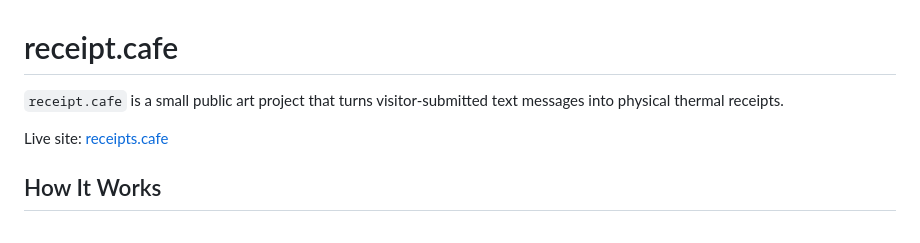
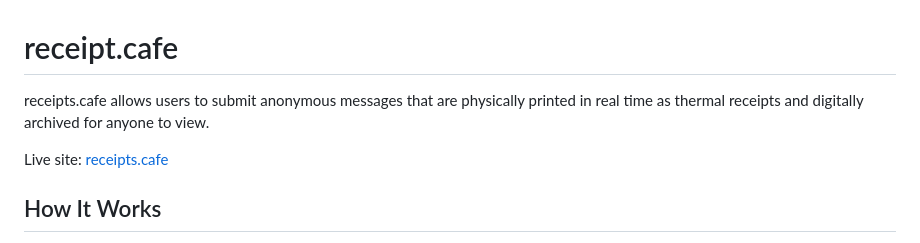
Before and after one commit to chairs44/receipts.cafe, a Markdown page: README.md, the part around the change. Rendered like a GitHub page.

Commit message:
Align project description with public scope

```diff
--- a/README.md
+++ b/README.md
@@ -1,7 +1,8 @@
 # receipt.cafe
 
-`receipt.cafe` is a small public art project that turns visitor-submitted text
-messages into physical thermal receipts.
+receipts.cafe allows users to submit anonymous messages that are physically
+printed in real time as thermal receipts and digitally archived for anyone to
+view.
 
 Live site: [receipts.cafe](https://receipts.cafe)
 
```
